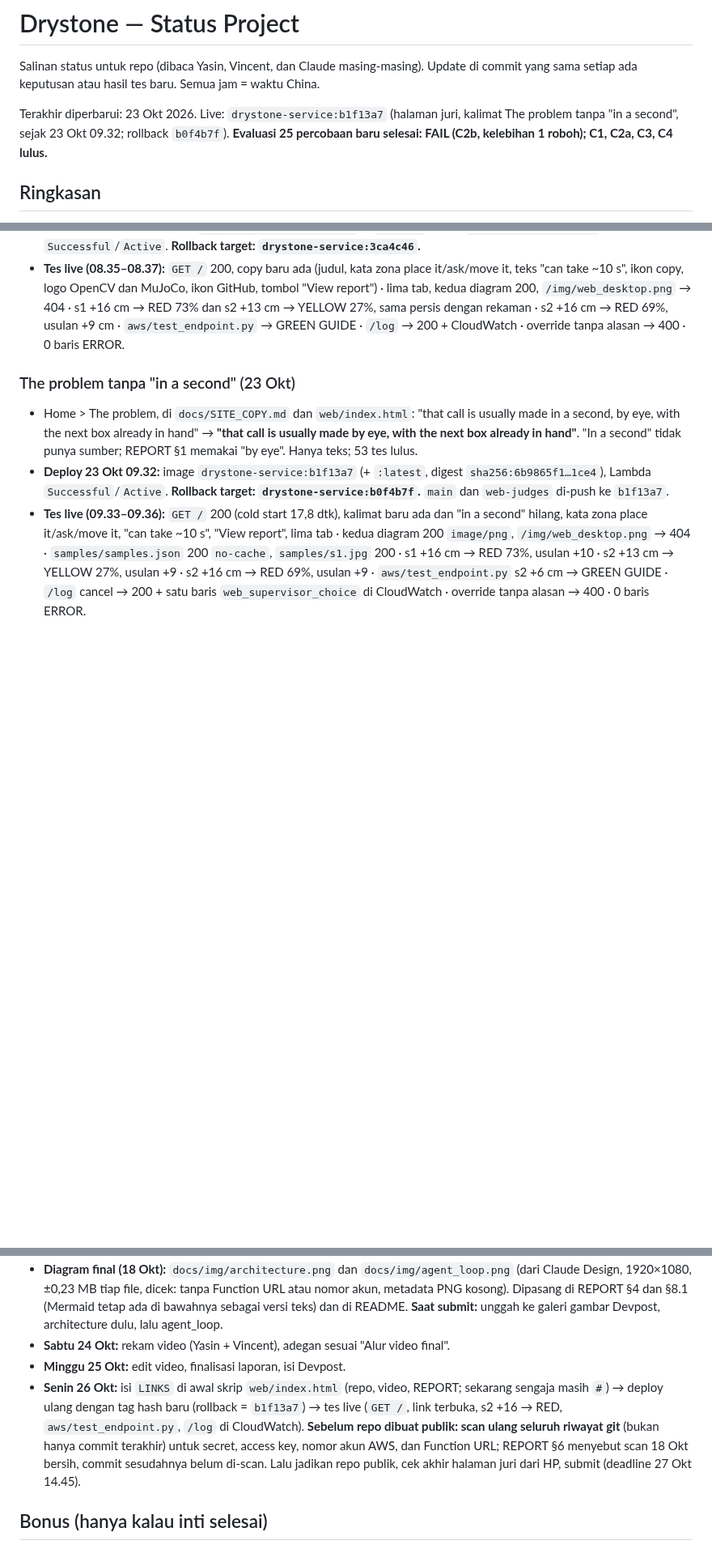
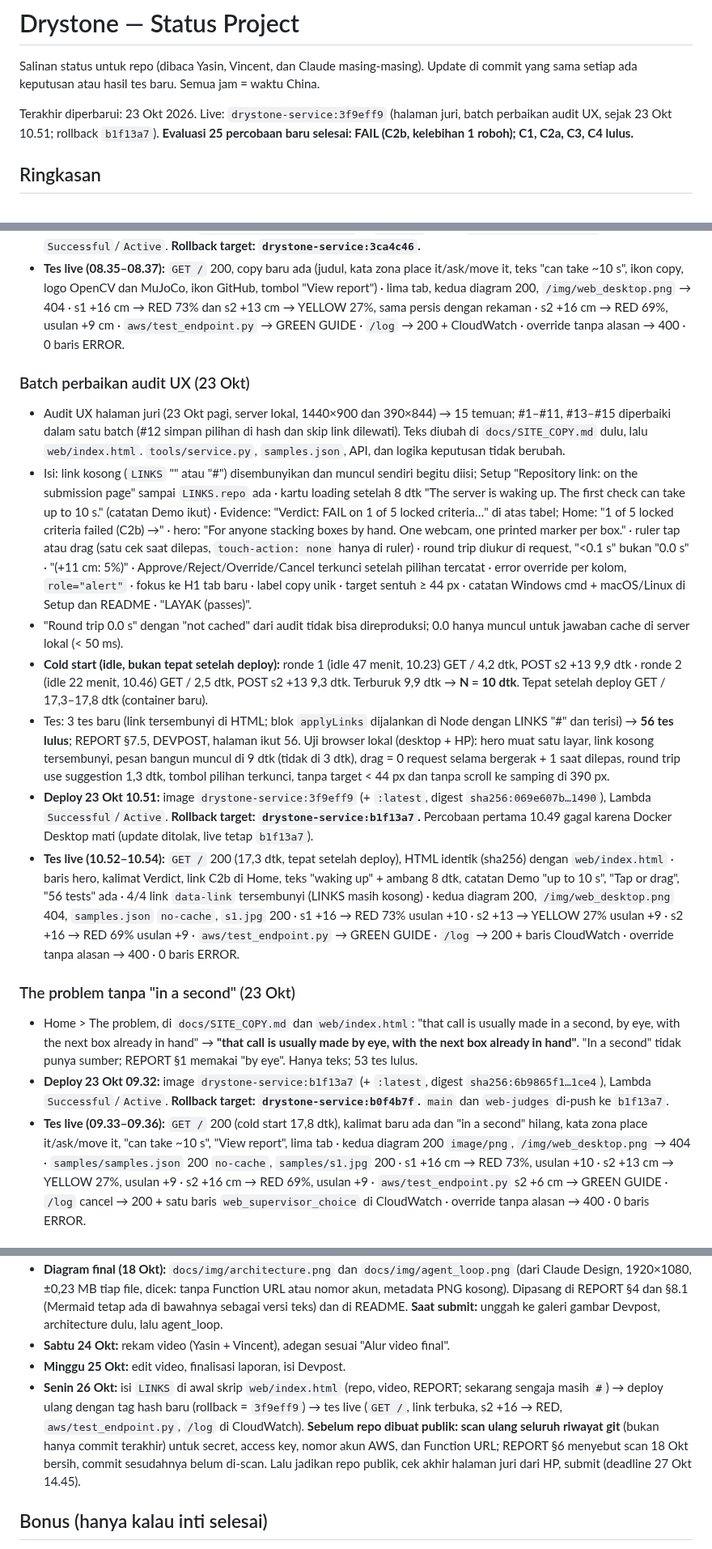
Before and after one commit to yasinfitrah24-tech/drystone, a Markdown page: docs/STATUS.md, 3 parts joined by grey strips. Shown at 81% size. Rendered like a GitHub page; blank space fills up the shorter version.

Commit message:
STATUS: judges' page 3f9eff9 live (UX audit batch), cold start rounds, live tests, rollback b1f13a7
Co-Authored-By: Claude Opus 5.5 <noreply@anthropic.com>

```diff
--- a/docs/STATUS.md
+++ b/docs/STATUS.md
@@ -2,7 +2,7 @@
 
 Salinan status untuk repo (dibaca Yasin, Vincent, dan Claude masing-masing). Update di commit yang sama setiap ada keputusan atau hasil tes baru. Semua jam = waktu China.
 
-Terakhir diperbarui: 23 Okt 2026. Live: `drystone-service:b1f13a7` (halaman juri, kalimat The problem tanpa "in a second", sejak 23 Okt 09.32; rollback `b0f4b7f`). **Evaluasi 25 percobaan baru selesai: FAIL (C2b, kelebihan 1 roboh); C1, C2a, C3, C4 lulus.**
+Terakhir diperbarui: 23 Okt 2026. Live: `drystone-service:3f9eff9` (halaman juri, batch perbaikan audit UX, sejak 23 Okt 10.51; rollback `b1f13a7`). **Evaluasi 25 percobaan baru selesai: FAIL (C2b, kelebihan 1 roboh); C1, C2a, C3, C4 lulus.**
 
 ## Ringkasan
 - **Lomba:** OpenCV AI Competition 2026 (https://opencv26.devpost.com/). Deadline **27 Okt, 14.45** (target submit 26 Okt malam). Penjurian 27 Okt–10 Nov, endpoint harus tetap hidup.
@@ -231,6 +231,15 @@ Latihan final 18 Okt 13.36–13.41, `agent.py --aws`, Lambda `drystone-service:3
 - **Deploy 23 Okt 08.34:** image `drystone-service:b0f4b7f` (+ `:latest`, digest `sha256:52ecb387…baa4`), Lambda `Successful`/`Active`. **Rollback target: `drystone-service:3ca4c46`.**
 - **Tes live (08.35–08.37):** `GET /` 200, copy baru ada (judul, kata zona place it/ask/move it, teks "can take ~10 s", ikon copy, logo OpenCV dan MuJoCo, ikon GitHub, tombol "View report") · lima tab, kedua diagram 200, `/img/web_desktop.png` → 404 · s1 +16 cm → RED 73% dan s2 +13 cm → YELLOW 27%, sama persis dengan rekaman · s2 +16 cm → RED 69%, usulan +9 cm · `aws/test_endpoint.py` → GREEN GUIDE · `/log` → 200 + CloudWatch · override tanpa alasan → 400 · 0 baris ERROR.
 
+### Batch perbaikan audit UX (23 Okt)
+- Audit UX halaman juri (23 Okt pagi, server lokal, 1440×900 dan 390×844) → 15 temuan; #1–#11, #13–#15 diperbaiki dalam satu batch (#12 simpan pilihan di hash dan skip link dilewati). Teks diubah di `docs/SITE_COPY.md` dulu, lalu `web/index.html`. `tools/service.py`, `samples.json`, API, dan logika keputusan tidak berubah.
+- Isi: link kosong (`LINKS` "" atau "#") disembunyikan dan muncul sendiri begitu diisi; Setup "Repository link: on the submission page" sampai `LINKS.repo` ada · kartu loading setelah 8 dtk "The server is waking up. The first check can take up to 10 s." (catatan Demo ikut) · Evidence: "Verdict: FAIL on 1 of 5 locked criteria…" di atas tabel; Home: "1 of 5 locked criteria failed (C2b) →" · hero: "For anyone stacking boxes by hand. One webcam, one printed marker per box." · ruler tap atau drag (satu cek saat dilepas, `touch-action: none` hanya di ruler) · round trip diukur di request, "<0.1 s" bukan "0.0 s" · "(+11 cm: 5%)" · Approve/Reject/Override/Cancel terkunci setelah pilihan tercatat · error override per kolom, `role="alert"` · fokus ke H1 tab baru · label copy unik · target sentuh ≥ 44 px · catatan Windows cmd + macOS/Linux di Setup dan README · "LAYAK (passes)".
+- "Round trip 0.0 s" dengan "not cached" dari audit tidak bisa direproduksi; 0.0 hanya muncul untuk jawaban cache di server lokal (< 50 ms).
+- **Cold start (idle, bukan tepat setelah deploy):** ronde 1 (idle 47 menit, 10.23) GET / 4,2 dtk, POST s2 +13 9,9 dtk · ronde 2 (idle 22 menit, 10.46) GET / 2,5 dtk, POST s2 +13 9,3 dtk. Terburuk 9,9 dtk → **N = 10 dtk**. Tepat setelah deploy GET / 17,3–17,8 dtk (container baru).
+- Tes: 3 tes baru (link tersembunyi di HTML; blok `applyLinks` dijalankan di Node dengan LINKS "#" dan terisi) → **56 tes lulus**; REPORT §7.5, DEVPOST, halaman ikut 56. Uji browser lokal (desktop + HP): hero muat satu layar, link kosong tersembunyi, pesan bangun muncul di 9 dtk (tidak di 3 dtk), drag = 0 request selama bergerak + 1 saat dilepas, round trip use suggestion 1,3 dtk, tombol pilihan terkunci, tanpa target < 44 px dan tanpa scroll ke samping di 390 px.
+- **Deploy 23 Okt 10.51:** image `drystone-service:3f9eff9` (+ `:latest`, digest `sha256:069e607b…1490`), Lambda `Successful`/`Active`. **Rollback target: `drystone-service:b1f13a7`.** Percobaan pertama 10.49 gagal karena Docker Desktop mati (update ditolak, live tetap `b1f13a7`).
+- **Tes live (10.52–10.54):** `GET /` 200 (17,3 dtk, tepat setelah deploy), HTML identik (sha256) dengan `web/index.html` · baris hero, kalimat Verdict, link C2b di Home, teks "waking up" + ambang 8 dtk, catatan Demo "up to 10 s", "Tap or drag", "56 tests" ada · 4/4 link `data-link` tersembunyi (LINKS masih kosong) · kedua diagram 200, `/img/web_desktop.png` 404, `samples.json` `no-cache`, `s1.jpg` 200 · s1 +16 → RED 73% usulan +10 · s2 +13 → YELLOW 27% usulan +9 · s2 +16 → RED 69% usulan +9 · `aws/test_endpoint.py` → GREEN GUIDE · `/log` → 200 + baris CloudWatch · override tanpa alasan → 400 · 0 baris ERROR.
+
 ### The problem tanpa "in a second" (23 Okt)
 - Home > The problem, di `docs/SITE_COPY.md` dan `web/index.html`: "that call is usually made in a second, by eye, with the next box already in hand" → **"that call is usually made by eye, with the next box already in hand"**. "In a second" tidak punya sumber; REPORT §1 memakai "by eye". Hanya teks; 53 tes lulus.
 - **Deploy 23 Okt 09.32:** image `drystone-service:b1f13a7` (+ `:latest`, digest `sha256:6b9865f1…1ce4`), Lambda `Successful`/`Active`. **Rollback target: `drystone-service:b0f4b7f`.** `main` dan `web-judges` di-push ke `b1f13a7`.
@@ -357,7 +366,7 @@ Latihan final 18 Okt 13.36–13.41, `agent.py --aws`, Lambda `drystone-service:3
 - **Diagram final (18 Okt):** `docs/img/architecture.png` dan `docs/img/agent_loop.png` (dari Claude Design, 1920×1080, ±0,23 MB tiap file, dicek: tanpa Function URL atau nomor akun, metadata PNG kosong). Dipasang di REPORT §4 dan §8.1 (Mermaid tetap ada di bawahnya sebagai versi teks) dan di README. **Saat submit:** unggah ke galeri gambar Devpost, architecture dulu, lalu agent_loop.
 - **Sabtu 24 Okt:** rekam video (Yasin + Vincent), adegan sesuai "Alur video final".
 - **Minggu 25 Okt:** edit video, finalisasi laporan, isi Devpost.
-- **Senin 26 Okt:** isi `LINKS` di awal skrip `web/index.html` (repo, video, REPORT; sekarang sengaja masih `#`) → deploy ulang dengan tag hash baru (rollback = `b1f13a7`) → tes live (`GET /`, link terbuka, s2 +16 → RED, `aws/test_endpoint.py`, `/log` di CloudWatch). **Sebelum repo dibuat publik: scan ulang seluruh riwayat git** (bukan hanya commit terakhir) untuk secret, access key, nomor akun AWS, dan Function URL; REPORT §6 menyebut scan 18 Okt bersih, commit sesudahnya belum di-scan. Lalu jadikan repo publik, cek akhir halaman juri dari HP, submit (deadline 27 Okt 14.45).
+- **Senin 26 Okt:** isi `LINKS` di awal skrip `web/index.html` (repo, video, REPORT; sekarang sengaja masih `#`) → deploy ulang dengan tag hash baru (rollback = `3f9eff9`) → tes live (`GET /`, link terbuka, s2 +16 → RED, `aws/test_endpoint.py`, `/log` di CloudWatch). **Sebelum repo dibuat publik: scan ulang seluruh riwayat git** (bukan hanya commit terakhir) untuk secret, access key, nomor akun AWS, dan Function URL; REPORT §6 menyebut scan 18 Okt bersih, commit sesudahnya belum di-scan. Lalu jadikan repo publik, cek akhir halaman juri dari HP, submit (deadline 27 Okt 14.45).
 
 ## Bonus (hanya kalau inti selesai)
 - S3 (foto bukti per keputusan) + DynamoDB (log keputusan, approval, override). Log approve/override dari halaman juri **sudah** tercatat di CloudWatch Logs (satu baris JSON `web_supervisor_choice`).
```
